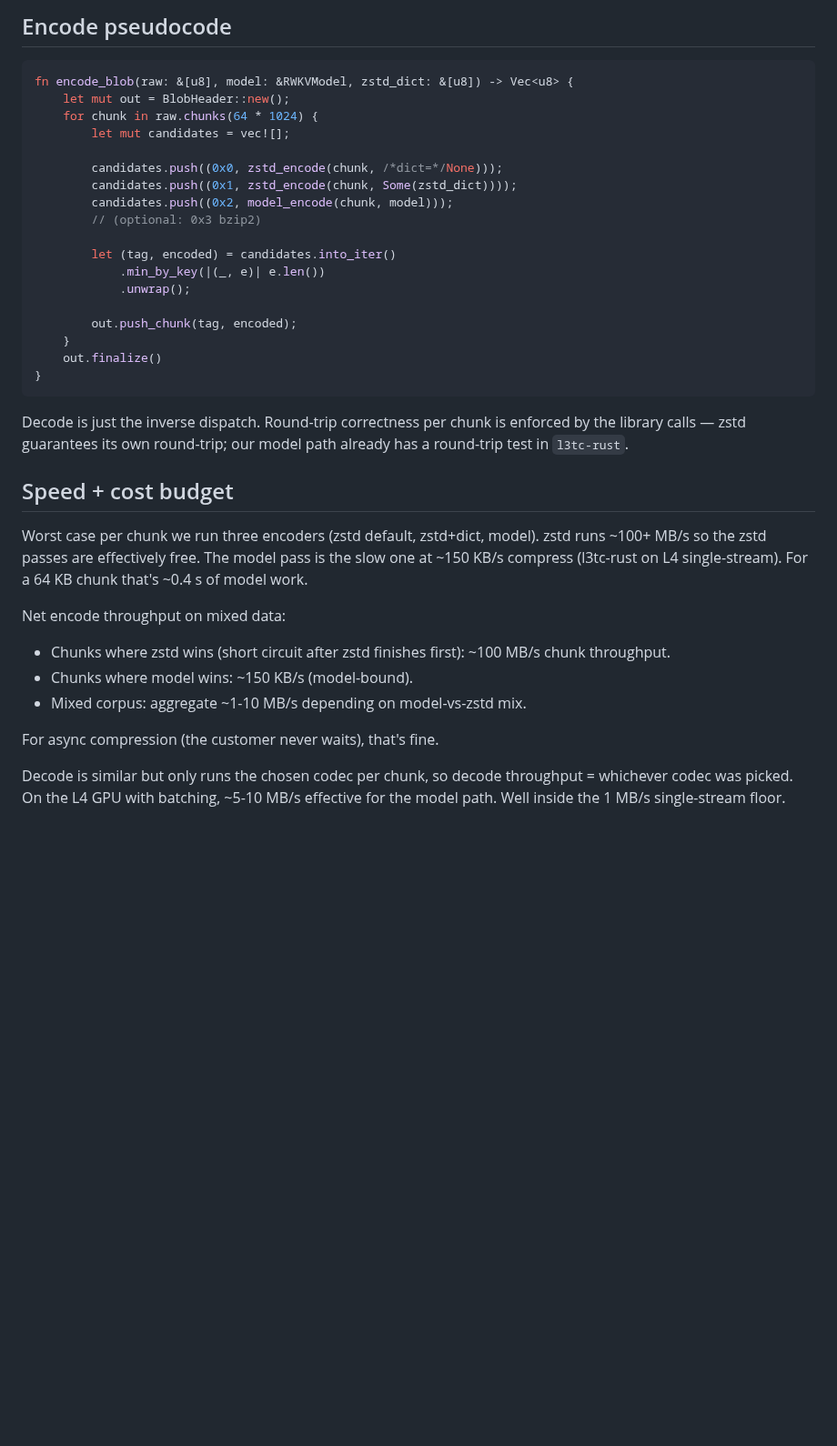
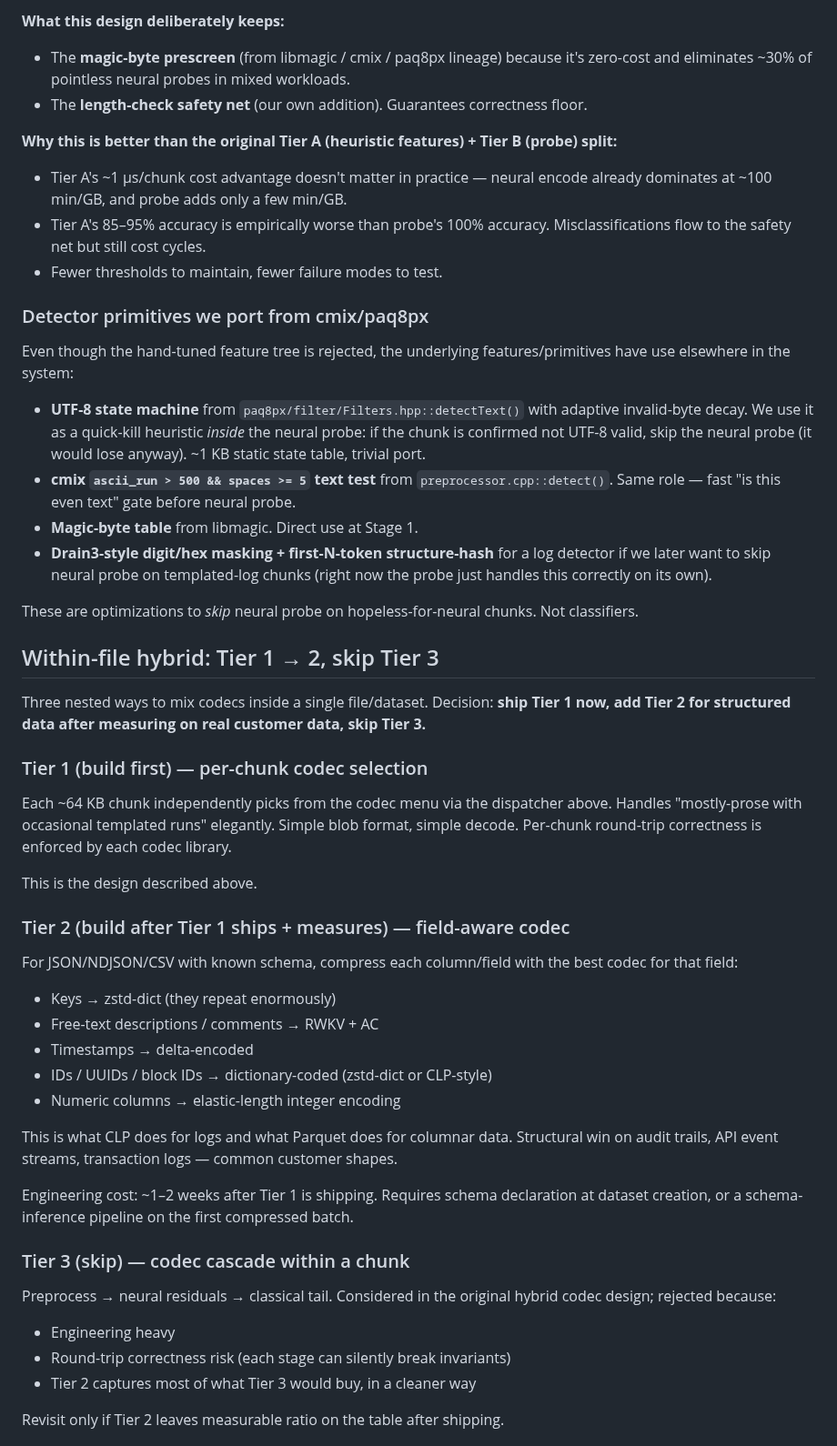
Before and after one commit to dmatth1/krunch, a Markdown page: HYBRID_CODEC_DESIGN.md, the part around one of its changes. Shown at 91% size. Drawn GitHub-style; blank space fills up the shorter version.

````diff
--- a/HYBRID_CODEC_DESIGN.md
+++ b/HYBRID_CODEC_DESIGN.md
@@ -78,50 +83,67 @@ Each chunk picks its own tag independently. No global choice.
 
-## Encode pseudocode
+**What this design deliberately keeps:**
+- The **magic-byte prescreen** (from libmagic / cmix / paq8px lineage) because it's zero-cost and eliminates ~30% of pointless neural probes in mixed workloads.
+- The **length-check safety net** (our own addition). Guarantees correctness floor.
 
-```rust
-fn encode_blob(raw: &[u8], model: &RWKVModel, zstd_dict: &[u8]) -> Vec<u8> {
-    let mut out = BlobHeader::new();
-    for chunk in raw.chunks(64 * 1024) {
-        let mut candidates = vec![];
+**Why this is better than the original Tier A (heuristic features) + Tier B (probe) split:**
+- Tier A's ~1 µs/chunk cost advantage doesn't matter in practice — neural encode already dominates at ~100 min/GB, and probe adds only a few min/GB.
+- Tier A's 85–95% accuracy is empirically worse than probe's 100% accuracy. Misclassifications flow to the safety net but still cost cycles.
+- Fewer thresholds to maintain, fewer failure modes to test.
 
-        candidates.push((0x0, zstd_encode(chunk, /*dict=*/None)));
-        candidates.push((0x1, zstd_encode(chunk, Some(zstd_dict))));
-        candidates.push((0x2, model_encode(chunk, model)));
-        // (optional: 0x3 bzip2)
+### Detector primitives we port from cmix/paq8px
 
-        let (tag, encoded) = candidates.into_iter()
-            .min_by_key(|(_, e)| e.len())
-            .unwrap();
+Even though the hand-tuned feature tree is rejected, the underlying
+features/primitives have use elsewhere in the system:
 
-        out.push_chunk(tag, encoded);
-    }
-    out.finalize()
-}
-```
+- **UTF-8 state machine** from `paq8px/filter/Filters.hpp::detectText()` with adaptive invalid-byte decay. We use it as a quick-kill heuristic *inside* the neural probe: if the chunk is confirmed not UTF-8 valid, skip the neural probe (it would lose anyway). ~1 KB static state table, trivial port.
+- **cmix `ascii_run > 500 && spaces >= 5` text test** from `preprocessor.cpp::detect()`. Same role — fast "is this even text" gate before neural probe.
+- **Magic-byte table** from libmagic. Direct use at Stage 1.
+- **Drain3-style digit/hex masking + first-N-token structure-hash** for a log detector if we later want to skip neural probe on templated-log chunks (right now the probe just handles this correctly on its own).
 
-Decode is just the inverse dispatch. Round-trip correctness per
-chunk is enforced by the library calls — zstd guarantees its own
-round-trip; our model path already has a round-trip test in
-`l3tc-rust`.
+These are optimizations to *skip* neural probe on hopeless-for-neural
+chunks. Not classifiers.
 
-## Speed + cost budget
+## Within-file hybrid: Tier 1 → 2, skip Tier 3
 
-Worst case per chunk we run three encoders (zstd default, zstd+dict,
-model). zstd runs ~100+ MB/s so the zstd passes are effectively
-free. The model pass is the slow one at ~150 KB/s compress
-(l3tc-rust on L4 single-stream). For a 64 KB chunk that's ~0.4 s
-of model work.
+Three nested ways to mix codecs inside a single file/dataset. Decision:
+**ship Tier 1 now, add Tier 2 for structured data after measuring on
+real customer data, skip Tier 3.**
 
-Net encode throughput on mixed data:
-- Chunks where zstd wins (short circuit after zstd finishes first):
-  ~100 MB/s chunk throughput.
-- Chunks where model wins: ~150 KB/s (model-bound).
-- Mixed corpus: aggregate ~1-10 MB/s depending on model-vs-zstd
-  mix.
+### Tier 1 (build first) — per-chunk codec selection
 
-For async compression (the customer never waits), that's fine.
+Each ~64 KB chunk independently picks from the codec menu via the
+dispatcher above. Handles "mostly-prose with occasional templated
+runs" elegantly. Simple blob format, simple decode. Per-chunk
+round-trip correctness is enforced by each codec library.
 
-Decode is similar but only runs the chosen codec per chunk, so
-decode throughput = whichever codec was picked. On the L4 GPU with
-batching, ~5-10 MB/s effective for the model path. Well inside the
-1 MB/s single-stream floor.
+This is the design described above.
+
+### Tier 2 (build after Tier 1 ships + measures) — field-aware codec
+
+For JSON/NDJSON/CSV with known schema, compress each column/field
+with the best codec for that field:
+- Keys → zstd-dict (they repeat enormously)
+- Free-text descriptions / comments → RWKV + AC
+- Timestamps → delta-encoded
+- IDs / UUIDs / block IDs → dictionary-coded (zstd-dict or CLP-style)
+- Numeric columns → elastic-length integer encoding
+
+This is what CLP does for logs and what Parquet does for columnar
+data. Structural win on audit trails, API event streams,
+transaction logs — common customer shapes.
+
+Engineering cost: ~1–2 weeks after Tier 1 is shipping. Requires
+schema declaration at dataset creation, or a schema-inference
+pipeline on the first compressed batch.
+
+### Tier 3 (skip) — codec cascade within a chunk
+
+Preprocess → neural residuals → classical tail. Considered in the
+original hybrid codec design; rejected because:
+- Engineering heavy
+- Round-trip correctness risk (each stage can silently break invariants)
+- Tier 2 captures most of what Tier 3 would buy, in a cleaner way
+
+Revisit only if Tier 2 leaves measurable ratio on the table after
+shipping.
+
````
Also changed, not shown: other parts of HYBRID_CODEC_DESIGN.md (+115 -125 lines), SPIKE_3_PLAN.md (added, +172 -0 lines).
